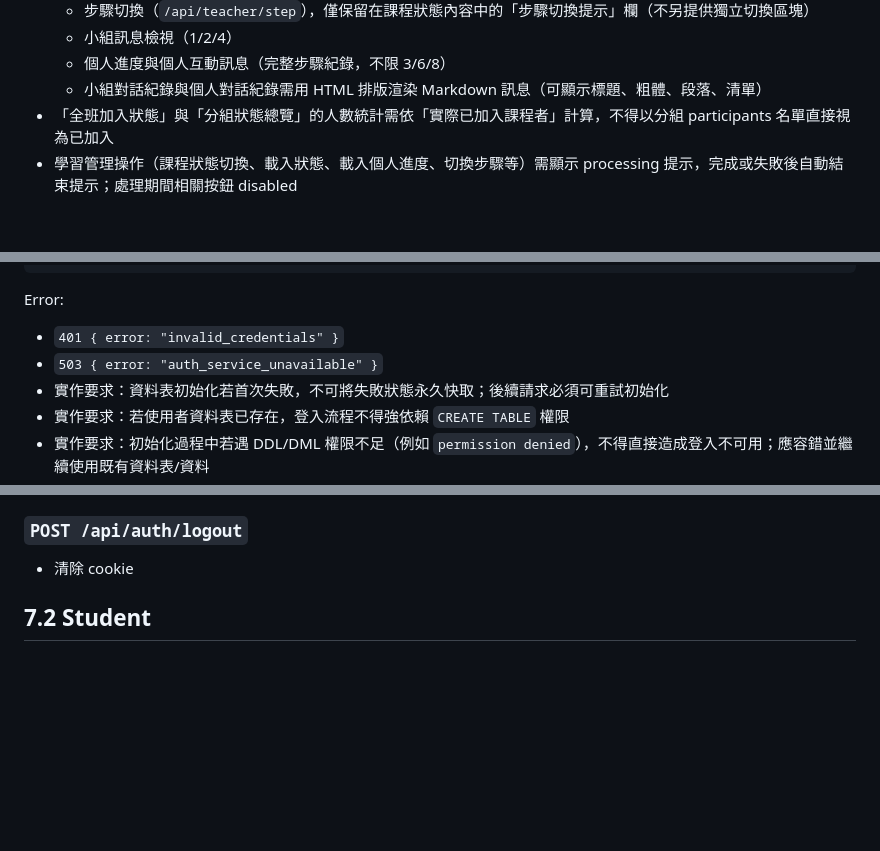
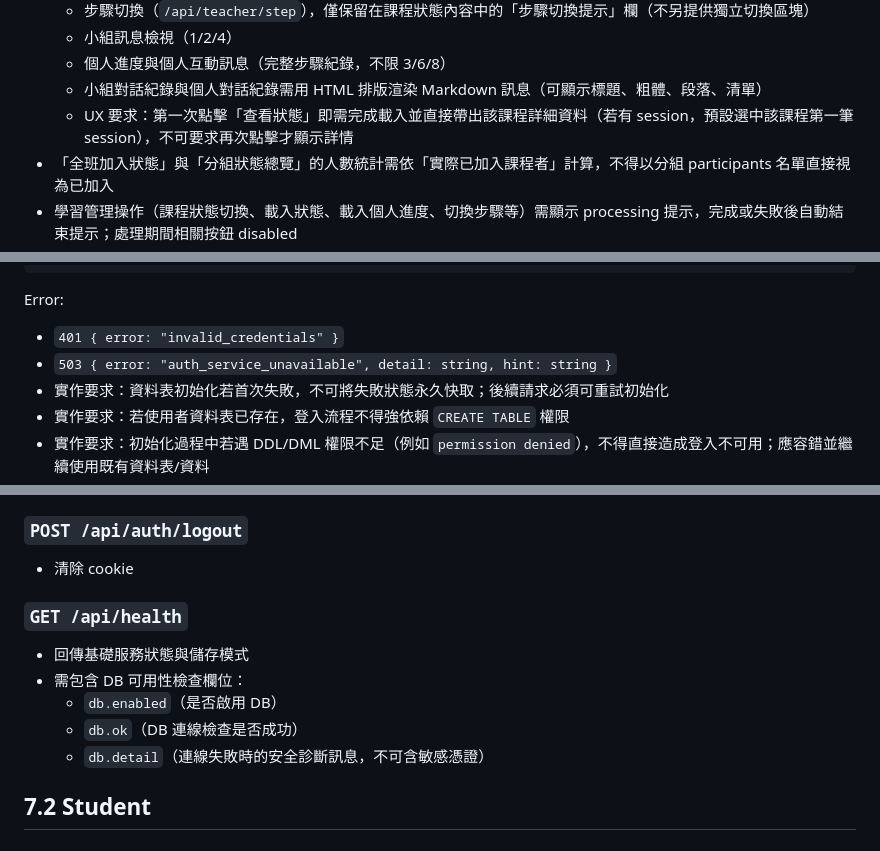
Before and after one commit to cclljj/LLM4Writing, a Markdown page: SPEC.md, 3 parts joined by grey strips. Drawn GitHub-style; blank space fills up the shorter version.

Commit message:
Update SPEC for one-click status view and auth health diagnostics

```diff
--- a/SPEC.md
+++ b/SPEC.md
@@ -546,6 +546,7 @@ student 可儲存三種內容：
   - 小組訊息檢視（1/2/4）
   - 個人進度與個人互動訊息（完整步驟紀錄，不限 3/6/8）
   - 小組對話紀錄與個人對話紀錄需用 HTML 排版渲染 Markdown 訊息（可顯示標題、粗體、段落、清單）
+  - UX 要求：第一次點擊「查看狀態」即需完成載入並直接帶出該課程詳細資料（若有 session，預設選中該課程第一筆 session），不可要求再次點擊才顯示詳情
 - 「全班加入狀態」與「分組狀態總覽」的人數統計需依「實際已加入課程者」計算，不得以分組 participants 名單直接視為已加入
 - 學習管理操作（課程狀態切換、載入狀態、載入個人進度、切換步驟等）需顯示 processing 提示，完成或失敗後自動結束提示；處理期間相關按鈕 disabled
 - 學習管理進入分頁時需主動刷新資料；課程清單載入不得被 monitor/session 查詢阻塞
@@ -612,7 +613,7 @@ Response:
 Error:
 
 - `401 { error: "invalid_credentials" }`
-- `503 { error: "auth_service_unavailable" }`
+- `503 { error: "auth_service_unavailable", detail: string, hint: string }`
 - 實作要求：資料表初始化若首次失敗，不可將失敗狀態永久快取；後續請求必須可重試初始化
 - 實作要求：若使用者資料表已存在，登入流程不得強依賴 `CREATE TABLE` 權限
 - 實作要求：初始化過程中若遇 DDL/DML 權限不足（例如 `permission denied`），不得直接造成登入不可用；應容錯並繼續使用既有資料表/資料
@@ -626,6 +627,14 @@ Error:
 ### `POST /api/auth/logout`
 
 - 清除 cookie
+
+### `GET /api/health`
+
+- 回傳基礎服務狀態與儲存模式
+- 需包含 DB 可用性檢查欄位：
+  - `db.enabled`（是否啟用 DB）
+  - `db.ok`（DB 連線檢查是否成功）
+  - `db.detail`（連線失敗時的安全診斷訊息，不可含敏感憑證）
 
 ## 7.2 Student
 
```
